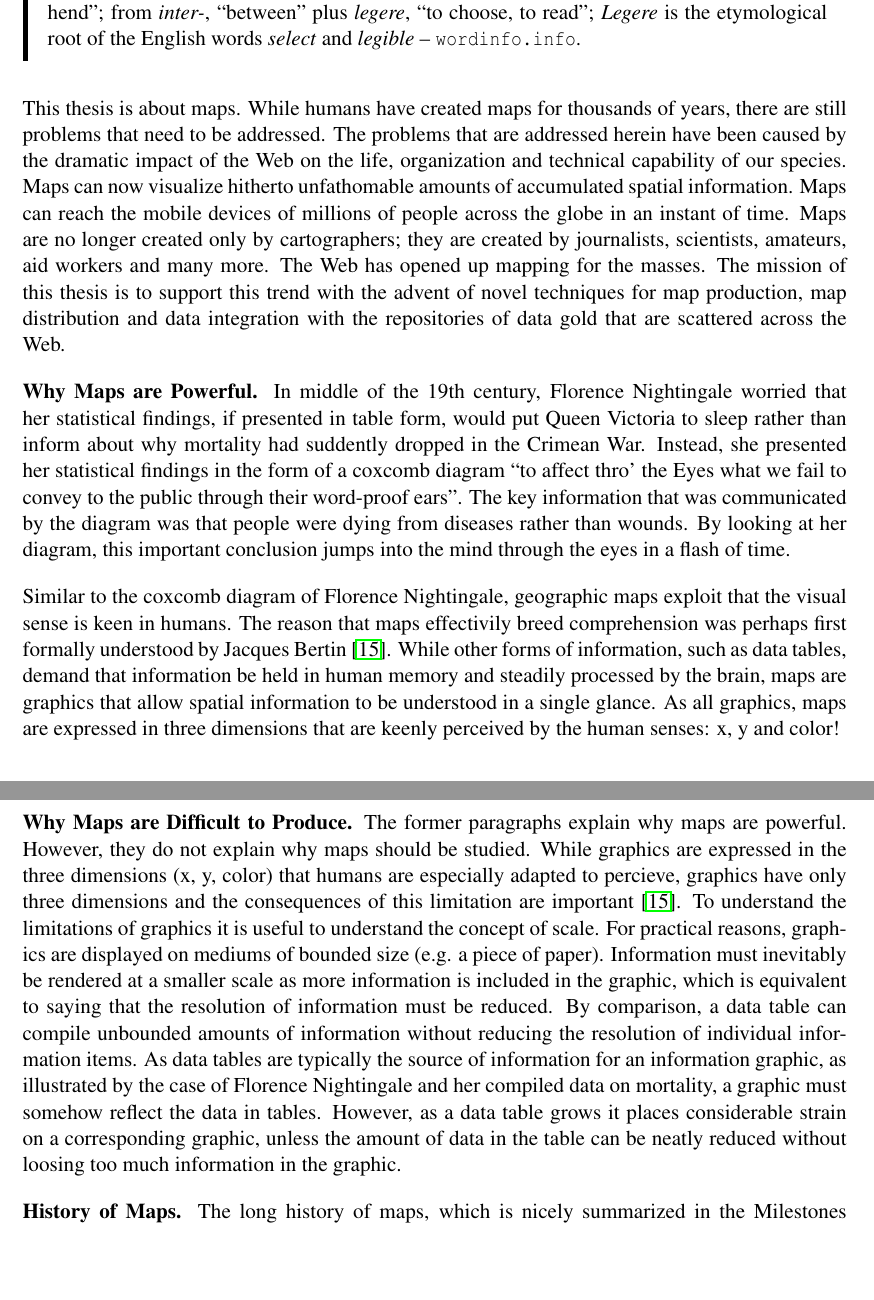
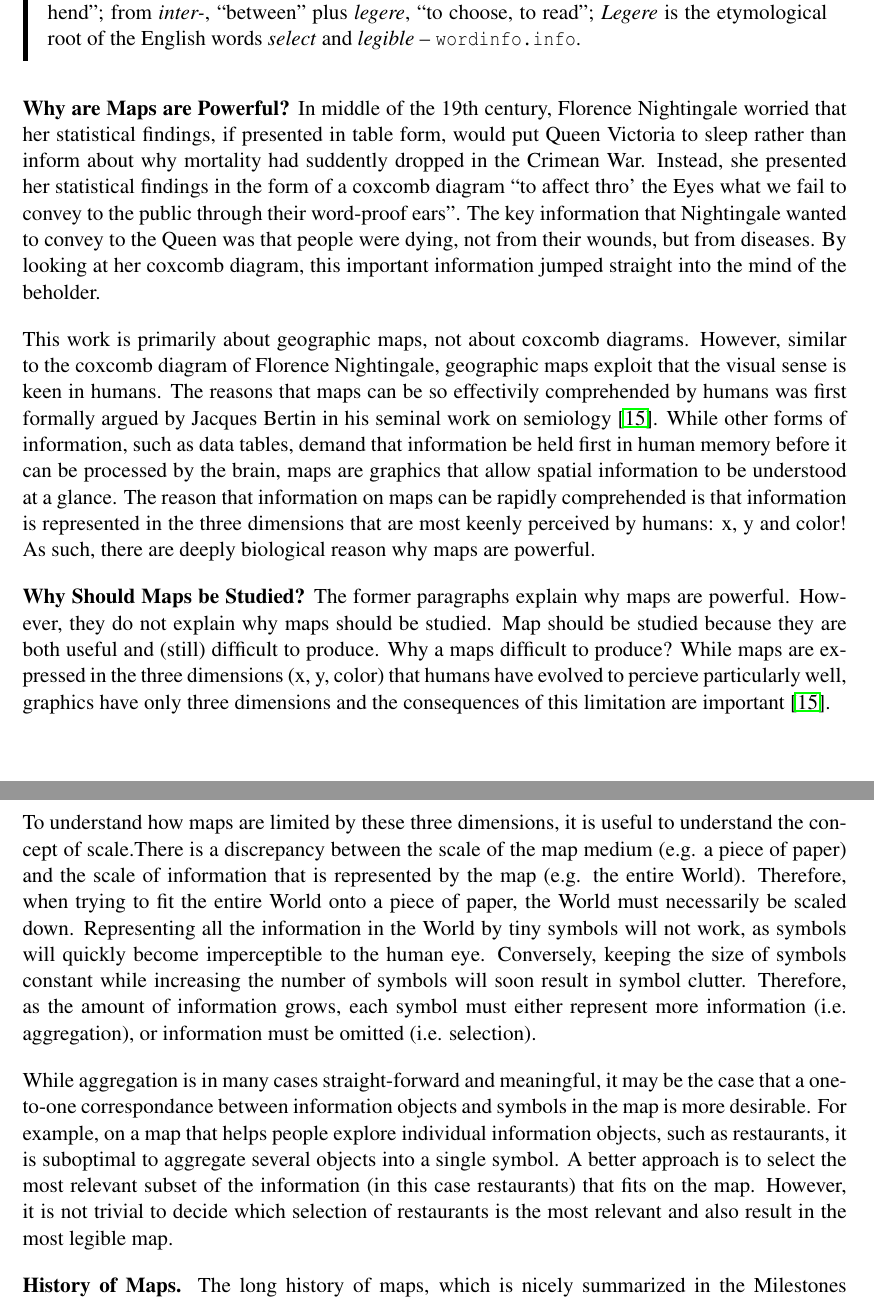
Before and after one commit to skipperkongen/phd-thesis, a LaTeX thesis (thesis.tex): two parts of pages 9 and 10 of 112, joined at a grey line, cut so that both start at the same text, the shorter picture padded with empty space. Compiled offline with pdfLaTeX.

Commit message:
i like to write and i cannot lie

```diff
--- a/thesis.tex
+++ b/thesis.tex
@@ -183,15 +183,17 @@ The contributions of the thesis are organized into two orthogonal dimensions. Fi
 \textbf{Intelligence}: from Latin \emph{intellect-}, formed from \emph{intellegere},, ``to understand, to comprehend''; from \emph{inter-}, ``between'' plus \emph{legere}, ``to choose, to read''; \emph{Legere} is the etymological root of the English words \emph{select} and \emph{legible} -- \texttt{wordinfo.info}.
 \end{emphpar}
 
-This thesis is about maps. While humans have created maps for thousands of years, there are still problems that need to be addressed. The problems that are addressed herein have been caused by the dramatic impact of the Web on the life, organization and technical capability of our species. Maps can now visualize hitherto unfathomable amounts of accumulated spatial information. Maps can reach the mobile devices of millions of people across the globe in an instant of time. Maps are no longer created only by cartographers; they are created by journalists, scientists, amateurs, aid workers and many more. The Web has opened up mapping for the masses. The mission of this thesis is to support this trend with the advent of novel techniques for map production, map distribution and data integration with the repositories of data gold that are scattered across the Web.
-
-\minisec{Why Maps are Powerful}
-In middle of the 19th century, Florence Nightingale worried that her statistical findings, if presented in table form, would put Queen Victoria to sleep rather than inform about why mortality had suddently dropped in the Crimean War. Instead, she presented her statistical findings in the form of a coxcomb diagram ``to affect thro' the Eyes what we fail to convey to the public through their word-proof ears''. The key information that was communicated by the diagram was that people were dying from diseases rather than wounds. By looking at her diagram, this important conclusion jumps into the mind through the eyes in a flash of time.
-
-Similar to the coxcomb diagram of Florence Nightingale, geographic maps exploit that the visual sense is keen in humans. The reason that maps effectivily breed comprehension was perhaps first formally understood by Jacques Bertin~\cite{bertin1967semiologie}. While other forms of information, such as data tables, demand that information be held in human memory and steadily processed by the brain, maps are graphics that allow spatial information to be understood in a single glance. As all graphics, maps are expressed in three dimensions that are keenly perceived by the human senses: x, y and color!
-
-\minisec{Why Maps are Difficult to Produce}
-The former paragraphs explain why maps are powerful. However, they do not explain why maps should be studied. While graphics are expressed in the three dimensions (x, y, color) that humans are especially adapted to percieve, graphics have only three dimensions and the consequences of this limitation are important~\cite{bertin1967semiologie}. To understand the limitations of graphics it is useful to understand the concept of scale. For practical reasons, graphics are displayed on mediums of bounded size (e.g. a piece of paper). Information must inevitably be rendered at a smaller scale as more information is included in the graphic, which is equivalent to saying that the resolution of information must be reduced. By comparison, a data table can compile unbounded amounts of information without reducing the resolution of individual information items. As data tables are typically the source of information for an information graphic, as illustrated by the case of Florence Nightingale and her compiled data on mortality, a graphic must somehow reflect the data in tables. However, as a data table grows it places considerable strain on a corresponding graphic, unless the amount of data in the table can be neatly reduced without loosing too much information in the graphic.
+\textbf{Why are Maps are Powerful?}
+In middle of the 19th century, Florence Nightingale worried that her statistical findings, if presented in table form, would put Queen Victoria to sleep rather than inform about why mortality had suddently dropped in the Crimean War. Instead, she presented her statistical findings in the form of a coxcomb diagram ``to affect thro' the Eyes what we fail to convey to the public through their word-proof ears''. The key information that Nightingale wanted to convey to the Queen was that people were dying, not from their wounds, but from diseases. By looking at her coxcomb diagram, this important information jumped straight into the mind of the beholder.
+
+This work is primarily about geographic maps, not about coxcomb diagrams. However, similar to the coxcomb diagram of Florence Nightingale, geographic maps exploit that the visual sense is keen in humans. The reasons that maps can be so effectivily comprehended by humans was first formally argued by Jacques Bertin in his seminal work on semiology~\cite{bertin1967semiologie}. While other forms of information, such as data tables, demand that information be held first in human memory before it can be processed by the brain, maps are graphics that allow spatial information to be understood at a glance. The reason that information on maps can be rapidly comprehended is that information is represented in the three dimensions that are most keenly perceived by humans: x, y and color! As such, there are deeply biological reason why maps are powerful.
+
+\textbf{Why Should Maps be Studied?}
+The former paragraphs explain why maps are powerful. However, they do not explain why maps should be studied. Map should be studied because they are both useful and (still) difficult to produce. Why a maps difficult to produce? While maps are expressed in the three dimensions (x, y, color) that humans have evolved to percieve particularly well, graphics have only three dimensions and the consequences of this limitation are important~\cite{bertin1967semiologie}.
+
+To understand how maps are limited by these three dimensions, it is useful to understand the concept of scale.There is a discrepancy between the scale of the map medium (e.g. a piece of paper) and the scale of information that is represented by the map (e.g. the entire World). Therefore, when trying to fit the entire World onto a piece of paper, the World must necessarily be scaled down. Representing all the information in the World by tiny symbols will not work, as symbols will quickly become imperceptible to the human eye. Conversely, keeping the size of symbols constant while increasing the number of symbols will soon result in symbol clutter. Therefore, as the amount of information grows, each symbol must either represent more information (i.e. aggregation), or information must be omitted (i.e. selection).
+
+While aggregation is in many cases straight-forward and meaningful, it may be the case that a one-to-one correspondance between information objects and symbols in the map is more desirable. For example, on a map that helps people explore individual information objects, such as restaurants, it is suboptimal to aggregate several objects into a single symbol. A better approach is to select the most relevant subset of the information (in this case restaurants) that fits on the map. However, it is not trivial to decide which selection of restaurants is the most relevant and also result in the most legible map.
 
 \textbf{History of Maps.}
 The long history of maps, which is nicely summarized in the Milestones project~\cite{friendly2008milestones}, spans more than eight thousand years. Scholars have traced the roots of mapping to approximately 6200 BC, when unknown cartographers produced a town map of Catal Hy{\"u}k, which was a settlement near contemporary Konya, Turkey.
```
